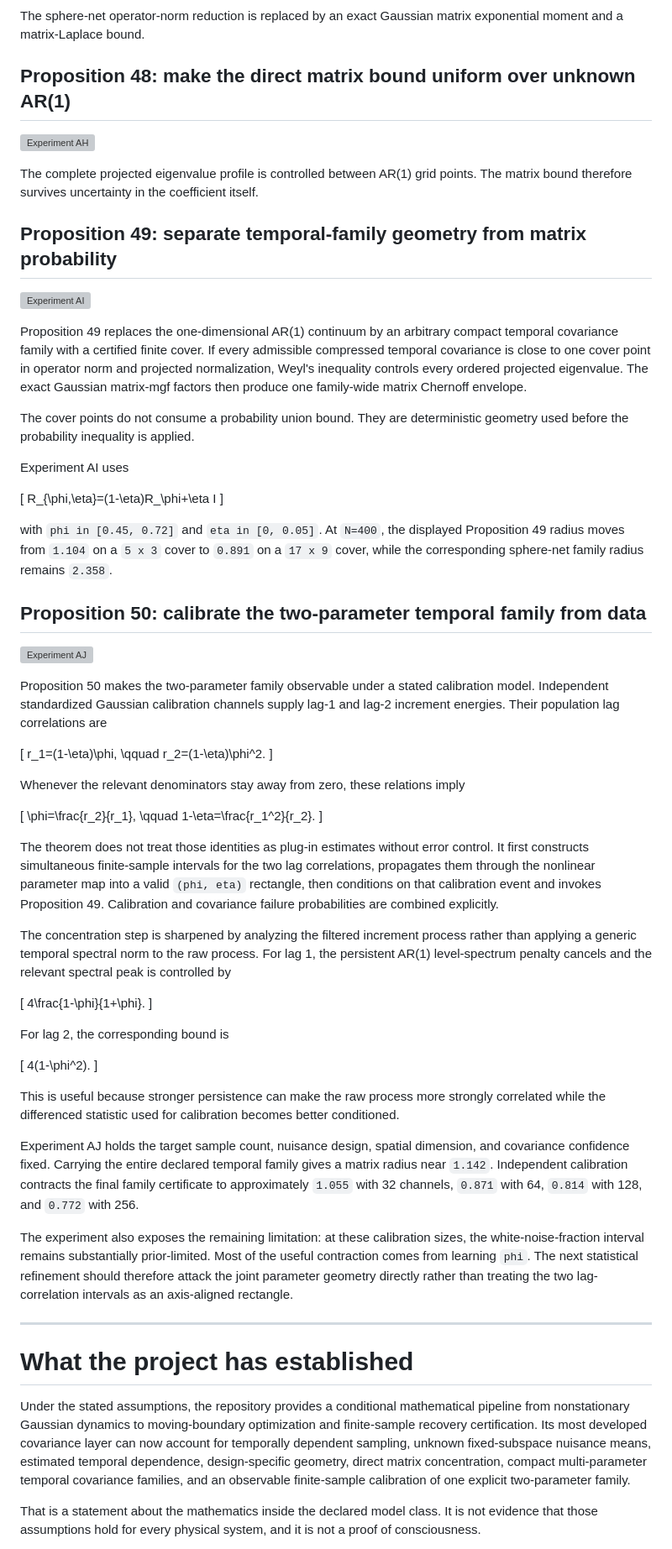
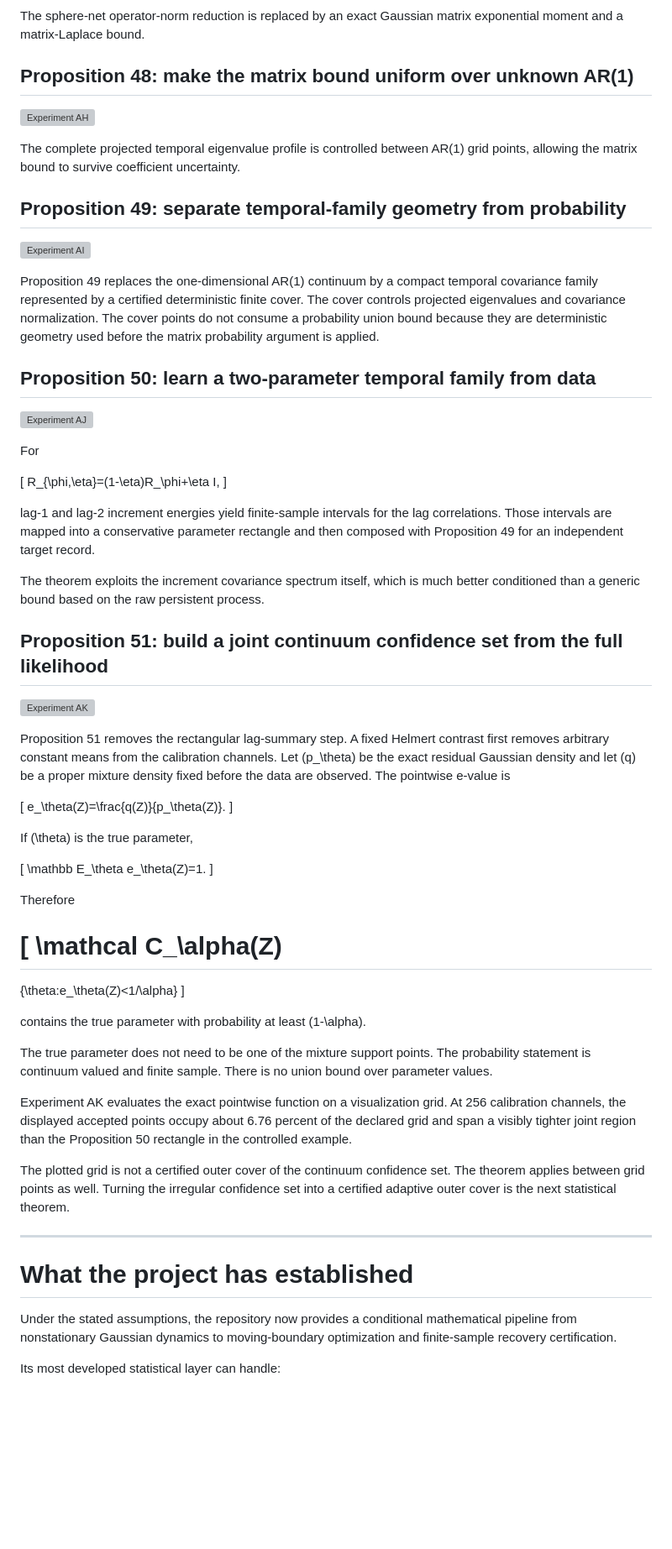
Before and after one commit to MahsaKeikha/spatiotemporal-observer-math, a Markdown page: docs/research_overview.md, the part around one of its changes. Shown at 84% size. Drawn GitHub-style; blank space fills up the shorter version; grey boxes are pictures that could not be loaded.

Commit message:
Update research overview through Proposition 51

```diff
--- a/docs/research_overview.md
+++ b/docs/research_overview.md
@@ -112,73 +114,69 @@ A rank-only normalization bound is replaced by a continuum certificate that uses
 
 The sphere-net operator-norm reduction is replaced by an exact Gaussian matrix exponential moment and a matrix-Laplace bound.
 
-## Proposition 48: make the direct matrix bound uniform over unknown AR(1)
+## Proposition 48: make the matrix bound uniform over unknown AR(1)
 
 [![Experiment AH](uniform_matrix_chernoff_ar1.svg)](proposition_48_uniform_matrix_chernoff_ar1.md)
 
-The complete projected eigenvalue profile is controlled between AR(1) grid points. The matrix bound therefore survives uncertainty in the coefficient itself.
+The complete projected temporal eigenvalue profile is controlled between AR(1) grid points, allowing the matrix bound to survive coefficient uncertainty.
 
-## Proposition 49: separate temporal-family geometry from matrix probability
+## Proposition 49: separate temporal-family geometry from probability
 
 [![Experiment AI](compact_temporal_family.svg)](proposition_49_compact_temporal_family.md)
 
-Proposition 49 replaces the one-dimensional AR(1) continuum by an arbitrary compact temporal covariance family with a certified finite cover. If every admissible compressed temporal covariance is close to one cover point in operator norm and projected normalization, Weyl's inequality controls every ordered projected eigenvalue. The exact Gaussian matrix-mgf factors then produce one family-wide matrix Chernoff envelope.
+Proposition 49 replaces the one-dimensional AR(1) continuum by a compact temporal covariance family represented by a certified deterministic finite cover. The cover controls projected eigenvalues and covariance normalization. The cover points do not consume a probability union bound because they are deterministic geometry used before the matrix probability argument is applied.
 
-The cover points do not consume a probability union bound. They are deterministic geometry used before the probability inequality is applied.
-
-Experiment AI uses
-
-\[
-R_{\phi,\eta}=(1-\eta)R_\phi+\eta I
-\]
-
-with `phi in [0.45, 0.72]` and `eta in [0, 0.05]`. At `N=400`, the displayed Proposition 49 radius moves from `1.104` on a `5 x 3` cover to `0.891` on a `17 x 9` cover, while the corresponding sphere-net family radius remains `2.358`.
-
-## Proposition 50: calibrate the two-parameter temporal family from data
+## Proposition 50: learn a two-parameter temporal family from data
 
 [![Experiment AJ](calibrated_temporal_family.svg)](proposition_50_calibrated_temporal_family.md)
 
-Proposition 50 makes the two-parameter family observable under a stated calibration model. Independent standardized Gaussian calibration channels supply lag-1 and lag-2 increment energies. Their population lag correlations are
+For
 
 \[
-r_1=(1-\eta)\phi,
-\qquad
-r_2=(1-\eta)\phi^2.
+R_{\phi,\eta}=(1-\eta)R_\phi+\eta I,
 \]
 
-Whenever the relevant denominators stay away from zero, these relations imply
+lag-1 and lag-2 increment energies yield finite-sample intervals for the lag correlations. Those intervals are mapped into a conservative parameter rectangle and then composed with Proposition 49 for an independent target record.
+
+The theorem exploits the increment covariance spectrum itself, which is much better conditioned than a generic bound based on the raw persistent process.
+
+## Proposition 51: build a joint continuum confidence set from the full likelihood
+
+[![Experiment AK](evalue_temporal_confidence_set.svg)](proposition_51_evalue_temporal_confidence_set.md)
+
+Proposition 51 removes the rectangular lag-summary step. A fixed Helmert contrast first removes arbitrary constant means from the calibration channels. Let \(p_\theta\) be the exact residual Gaussian density and let \(q\) be a proper mixture density fixed before the data are observed. The pointwise e-value is
 
 \[
-\phi=\frac{r_2}{r_1},
-\qquad
-1-\eta=\frac{r_1^2}{r_2}.
+e_\theta(Z)=\frac{q(Z)}{p_\theta(Z)}.
 \]
 
-The theorem does not treat those identities as plug-in estimates without error control. It first constructs simultaneous finite-sample intervals for the two lag correlations, propagates them through the nonlinear parameter map into a valid `(phi, eta)` rectangle, then conditions on that calibration event and invokes Proposition 49. Calibration and covariance failure probabilities are combined explicitly.
-
-The concentration step is sharpened by analyzing the filtered increment process rather than applying a generic temporal spectral norm to the raw process. For lag 1, the persistent AR(1) level-spectrum penalty cancels and the relevant spectral peak is controlled by
+If \(\theta\) is the true parameter,
 
 \[
-4\frac{1-\phi}{1+\phi}.
+\mathbb E_\theta e_\theta(Z)=1.
 \]
 
-For lag 2, the corresponding bound is
+Therefore
 
 \[
-4(1-\phi^2).
+\mathcal C_\alpha(Z)
+=
+\{\theta:e_\theta(Z)<1/\alpha\}
 \]
 
-This is useful because stronger persistence can make the raw process more strongly correlated while the differenced statistic used for calibration becomes better conditioned.
+contains the true parameter with probability at least \(1-\alpha\).
 
-Experiment AJ holds the target sample count, nuisance design, spatial dimension, and covariance confidence fixed. Carrying the entire declared temporal family gives a matrix radius near `1.142`. Independent calibration contracts the final family certificate to approximately `1.055` with 32 channels, `0.871` with 64, `0.814` with 128, and `0.772` with 256.
+The true parameter does not need to be one of the mixture support points. The probability statement is continuum valued and finite sample. There is no union bound over parameter values.
 
-The experiment also exposes the remaining limitation: at these calibration sizes, the white-noise-fraction interval remains substantially prior-limited. Most of the useful contraction comes from learning `phi`. The next statistical refinement should therefore attack the joint parameter geometry directly rather than treating the two lag-correlation intervals as an axis-aligned rectangle.
+Experiment AK evaluates the exact pointwise function on a visualization grid. At 256 calibration channels, the displayed accepted points occupy about 6.76 percent of the declared grid and span a visibly tighter joint region than the Proposition 50 rectangle in the controlled example.
+
+The plotted grid is not a certified outer cover of the continuum confidence set. The theorem applies between grid points as well. Turning the irregular confidence set into a certified adaptive outer cover is the next statistical theorem.
 
 ---
 
 # What the project has established
 
-Under the stated assumptions, the repository provides a conditional mathematical pipeline from nonstationary Gaussian dynamics to moving-boundary optimization and finite-sample recovery certification. Its most developed covariance layer can now account for temporally dependent sampling, unknown fixed-subspace nuisance means, estimated temporal dependence, design-specific geometry, direct matrix concentration, compact multi-parameter temporal covariance families, and an observable finite-sample calibration of one explicit two-parameter family.
+Under the stated assumptions, the repository now provides a conditional mathematical pipeline from nonstationary Gaussian dynamics to moving-boundary optimization and finite-sample recovery certification.
 
-That is a statement about the mathematics inside the declared model class. It is not evidence that those assumptions hold for every physical system, and it is not a proof of consciousness.
+Its most developed statistical layer can handle:
 
```
Also changed, not shown: other parts of docs/research_overview.md (+42 -29 lines).
